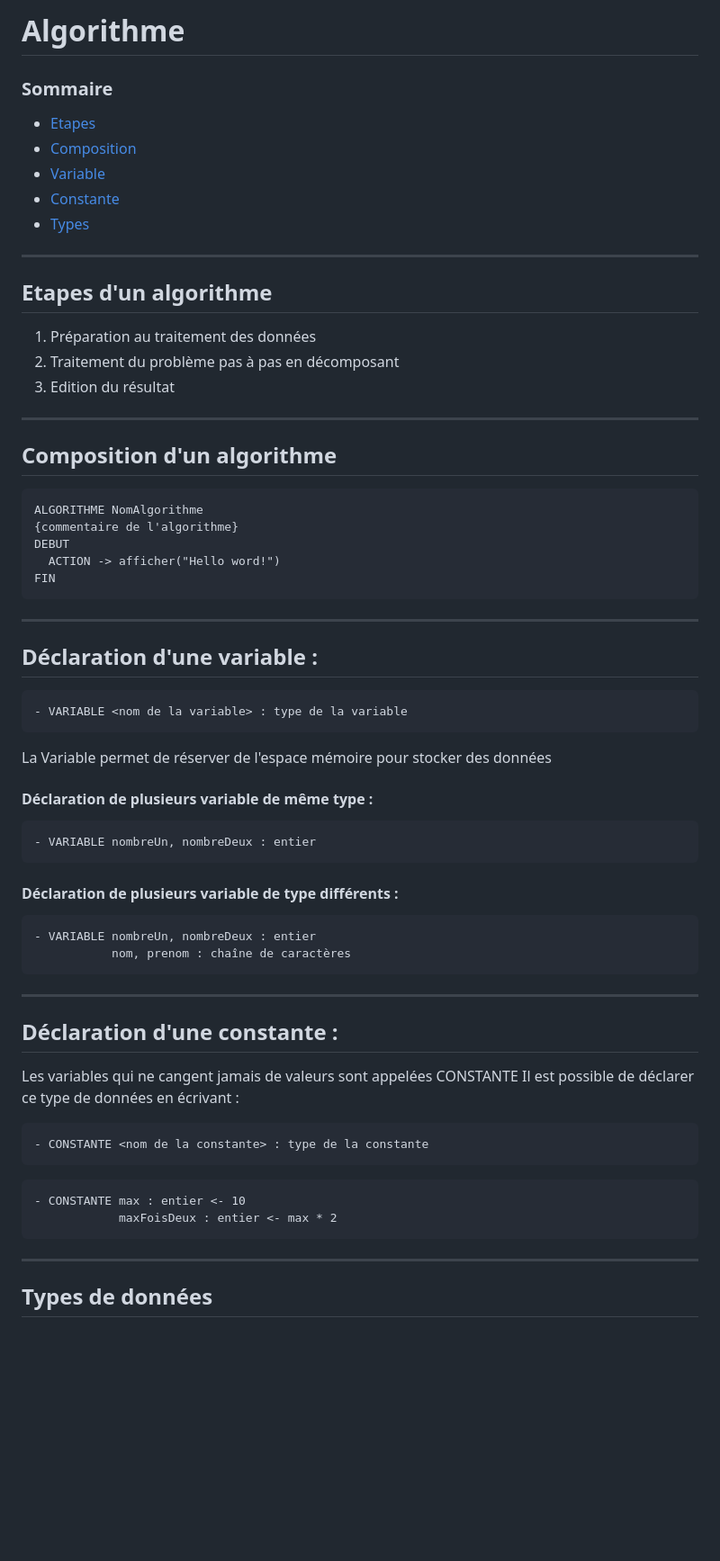
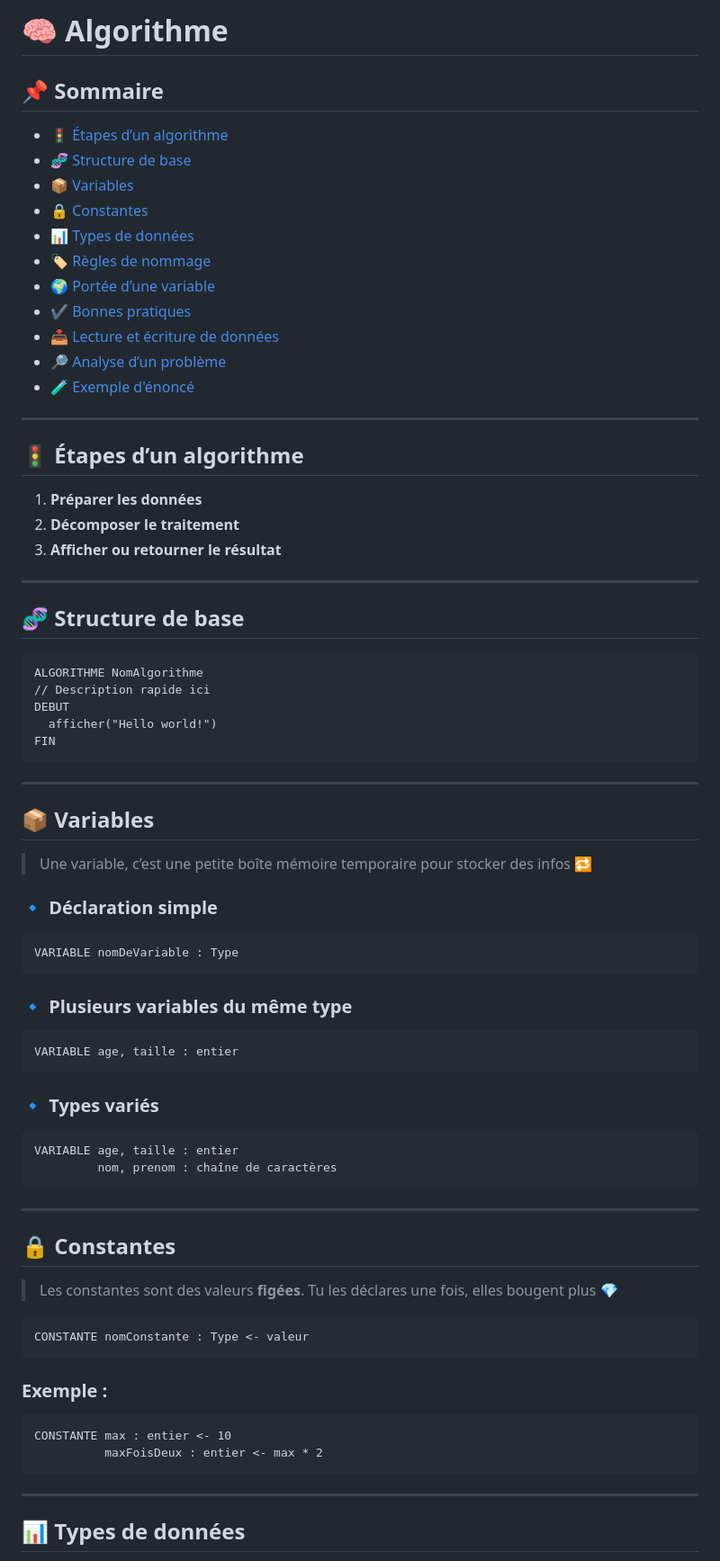
Before and after one commit to Inhumannn/markdown, a Markdown page: algorithm.md, the part around the change printed below. Shown: that part at 90% size. Drawn GitHub-style; blank space fills up the shorter version.

````diff
--- a/algorithm.md
+++ b/algorithm.md
@@ -1,73 +1,82 @@
-# Algorithme
+# 🧠 Algorithme
 
-### Sommaire
+## 📌 Sommaire
 
-- [Etapes](#Etapes)
-- [Composition](#composition)
-- [Variable](#variable)
-- [Constante](#constante)
-- [Types](#Types)
+- [🚦 Étapes d’un algorithme](#-étapes-dun-algorithme)
+- [🧬 Structure de base](#-structure-de-base)
+- [📦 Variables](#-variables)
+- [🔒 Constantes](#-constantes)
+- [📊 Types de données](#-types-de-données)
+- [🏷️ Règles de nommage](#-règles-de-nommage)
+- [🌍 Portée d’une variable](#-portée-dune-variable)
+- [✔️ Bonnes pratiques](#-bonnes-pratiques)
+- [📥 Lecture et écriture de données](#-lecture-et-écriture-de-données)
+- [🔎 Analyse d’un problème](#-analyse-dun-problème)
+- [🧪 Exemple d'énoncé](#-exemple-dénoncé)
 
 ---
 
-## Etapes d'un algorithme
+## 🚦 Étapes d’un algorithme
 
-1. Préparation au traitement des données
-2. Traitement du problème pas à pas en décomposant
-3. Edition du résultat
+1. **Préparer les données**
+2. **Décomposer le traitement**
+3. **Afficher ou retourner le résultat**
 
 ---
 
-## Composition d'un algorithme
+## 🧬 Structure de base
 
-```
+```pseudo
 ALGORITHME NomAlgorithme
-{commentaire de l'algorithme}
+// Description rapide ici
 DEBUT
-  ACTION -> afficher("Hello word!")
+  afficher("Hello world!")
 FIN
 ```
 
 ---
 
-## Déclaration d'une variable :
+## 📦 Variables
 
-```
-- VARIABLE <nom de la variable> : type de la variable
+> Une variable, c’est une petite boîte mémoire temporaire pour stocker des infos 🔁
+
+### 🔹 Déclaration simple
+
+```pseudo
+VARIABLE nomDeVariable : Type
 ```
 
-La Variable permet de réserver de l'espace mémoire pour stocker des données
+### 🔹 Plusieurs variables du même type
 
-#### Déclaration de plusieurs variable de même type :
-
-```
-- VARIABLE nombreUn, nombreDeux : entier
+```pseudo
+VARIABLE age, taille : entier
 ```
 
-#### Déclaration de plusieurs variable de type différents :
+### 🔹 Types variés
 
-```
-- VARIABLE nombreUn, nombreDeux : entier
-           nom, prenom : chaîne de caractères
+```pseudo
+VARIABLE age, taille : entier
+         nom, prenom : chaîne de caractères
 ```
 
 ---
 
-## Déclaration d'une constante :
+## 🔒 Constantes
 
-Les variables qui ne cangent jamais de valeurs sont appelées CONSTANTE
-Il est possible de déclarer ce type de données en écrivant :
+> Les constantes sont des valeurs **figées**. Tu les déclares une fois, elles bougent plus 💎
 
-```
-- CONSTANTE <nom de la constante> : type de la constante
+```pseudo
+CONSTANTE nomConstante : Type <- valeur
 ```
 
-```
-- CONSTANTE max : entier <- 10
-            maxFoisDeux : entier <- max * 2
+### Exemple :
+
+```pseudo
+CONSTANTE max : entier <- 10
+          maxFoisDeux : entier <- max * 2
 ```
 
 ---
 
-## Types de données
+## 📊 Types de données
 
````
Also changed, not shown: other parts of algorithm.md (+76 -16 lines), emojis.md (added, +117 -0 lines), img/bp.png (added), 1 other file.
